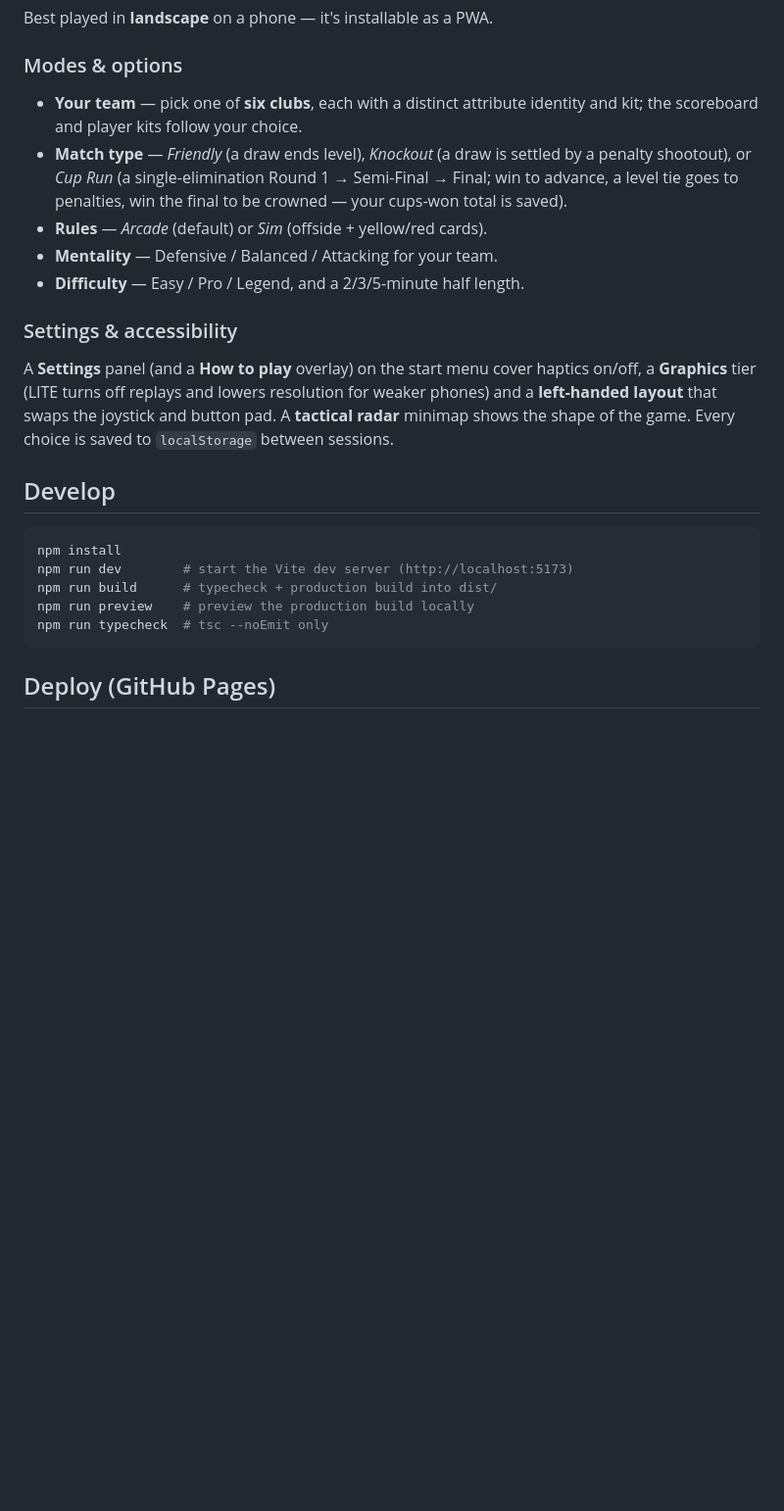
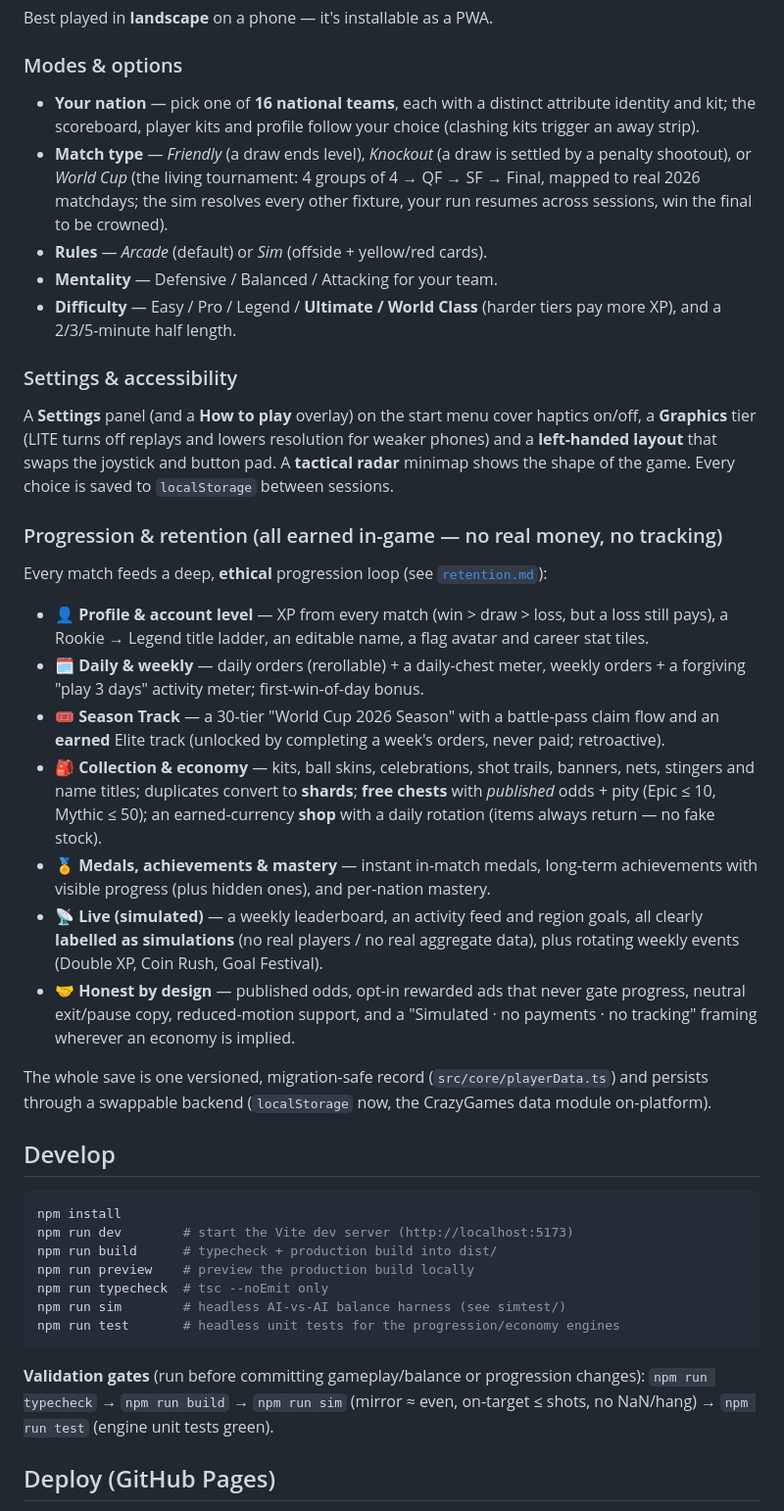
Before and after one commit to jobendik/Strikers, a Markdown page: README.md, the part around one of its changes. Shown at 98% size. GitHub-like rendering; blank space fills up the shorter version.

````diff
--- a/README.md
+++ b/README.md
@@ -88,15 +91,17 @@ Best played in **landscape** on a phone — it's installable as a PWA.
 
 ### Modes & options
 
-- **Your team** — pick one of **six clubs**, each with a distinct attribute
-  identity and kit; the scoreboard and player kits follow your choice.
+- **Your nation** — pick one of **16 national teams**, each with a distinct
+  attribute identity and kit; the scoreboard, player kits and profile follow your
+  choice (clashing kits trigger an away strip).
 - **Match type** — *Friendly* (a draw ends level), *Knockout* (a draw is settled
-  by a penalty shootout), or *Cup Run* (a single-elimination Round 1 → Semi-Final
-  → Final; win to advance, a level tie goes to penalties, win the final to be
-  crowned — your cups-won total is saved).
+  by a penalty shootout), or *World Cup* (the living tournament: 4 groups of 4 →
+  QF → SF → Final, mapped to real 2026 matchdays; the sim resolves every other
+  fixture, your run resumes across sessions, win the final to be crowned).
 - **Rules** — *Arcade* (default) or *Sim* (offside + yellow/red cards).
 - **Mentality** — Defensive / Balanced / Attacking for your team.
-- **Difficulty** — Easy / Pro / Legend, and a 2/3/5-minute half length.
+- **Difficulty** — Easy / Pro / Legend / **Ultimate / World Class** (harder tiers
+  pay more XP), and a 2/3/5-minute half length.
 
 ### Settings & accessibility
 
@@ -106,6 +111,35 @@ resolution for weaker phones) and a **left-handed layout** that swaps the
 joystick and button pad. A **tactical radar** minimap shows the shape of the
 game. Every choice is saved to `localStorage` between sessions.
 
+### Progression & retention (all earned in-game — no real money, no tracking)
+
+Every match feeds a deep, **ethical** progression loop (see [`retention.md`](retention.md)):
+
+- 👤 **Profile & account level** — XP from every match (win > draw > loss, but a
+  loss still pays), a Rookie → Legend title ladder, an editable name, a flag
+  avatar and career stat tiles.
+- 🗓️ **Daily & weekly** — daily orders (rerollable) + a daily-chest meter, weekly
+  orders + a forgiving "play 3 days" activity meter; first-win-of-day bonus.
+- 🎟️ **Season Track** — a 30-tier "World Cup 2026 Season" with a battle-pass claim
+  flow and an **earned** Elite track (unlocked by completing a week's orders, never
+  paid; retroactive).
+- 🎒 **Collection & economy** — kits, ball skins, celebrations, shot trails,
+  banners, nets, stingers and name titles; duplicates convert to **shards**; **free
+  chests** with *published* odds + pity (Epic ≤ 10, Mythic ≤ 50); an earned-currency
+  **shop** with a daily rotation (items always return — no fake stock).
+- 🏅 **Medals, achievements & mastery** — instant in-match medals, long-term
+  achievements with visible progress (plus hidden ones), and per-nation mastery.
+- 📡 **Live (simulated)** — a weekly leaderboard, an activity feed and region goals,
+  all clearly **labelled as simulations** (no real players / no real aggregate data),
+  plus rotating weekly events (Double XP, Coin Rush, Goal Festival).
+- 🤝 **Honest by design** — published odds, opt-in rewarded ads that never gate
+  progress, neutral exit/pause copy, reduced-motion support, and a "Simulated · no
+  payments · no tracking" framing wherever an economy is implied.
+
+The whole save is one versioned, migration-safe record (`src/core/playerData.ts`)
+and persists through a swappable backend (`localStorage` now, the CrazyGames data
+module on-platform).
+
 ## Develop
 
 ```bash
@@ -114,7 +148,13 @@ npm run dev        # start the Vite dev server (http://localhost:5173)
 npm run build      # typecheck + production build into dist/
 npm run preview    # preview the production build locally
 npm run typecheck  # tsc --noEmit only
+npm run sim        # headless AI-vs-AI balance harness (see simtest/)
+npm run test       # headless unit tests for the progression/economy engines
 ```
+
+**Validation gates** (run before committing gameplay/balance or progression
+changes): `npm run typecheck` → `npm run build` → `npm run sim` (mirror ≈ even,
+on-target ≤ shots, no NaN/hang) → `npm run test` (engine unit tests green).
 
 ## Deploy (GitHub Pages)
 
````
Also changed, not shown: other parts of README.md (+45 -39 lines), work_ahead.md (+2 -1 lines).
